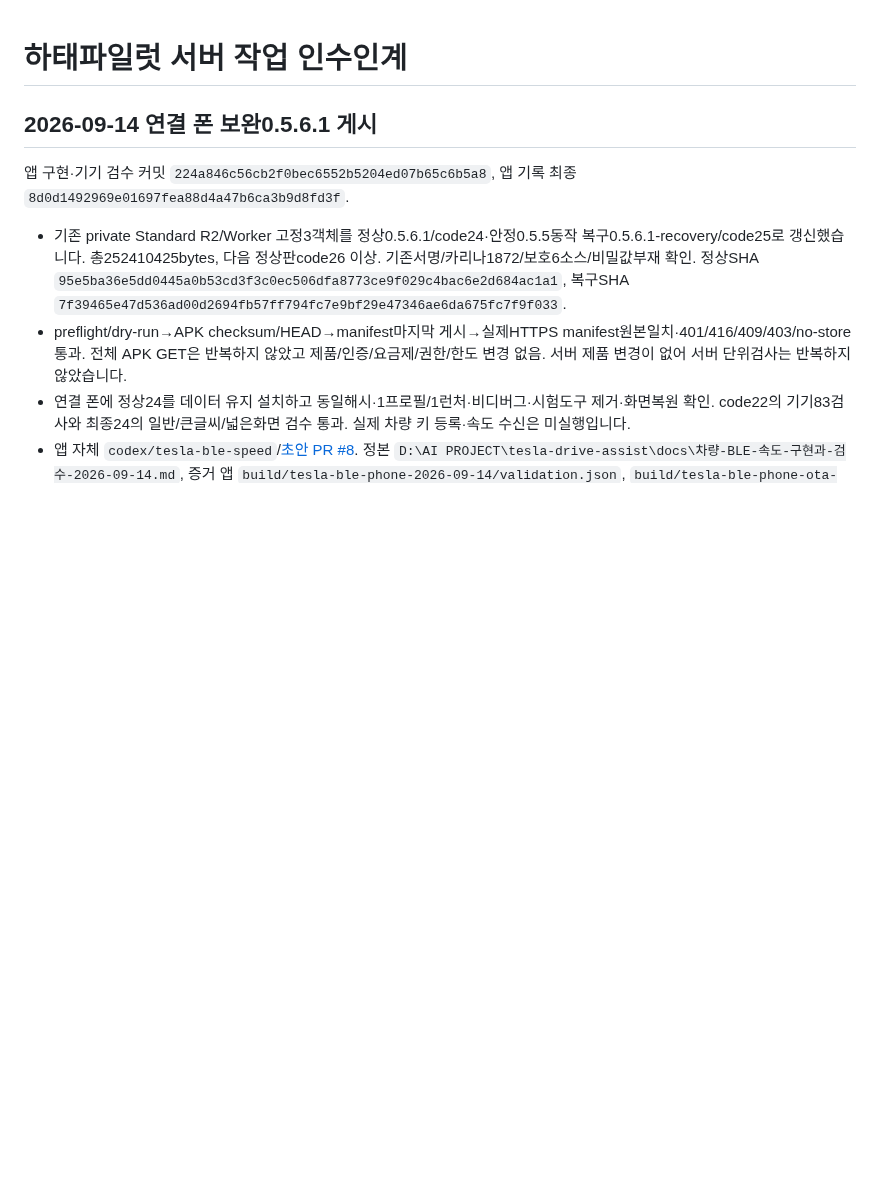
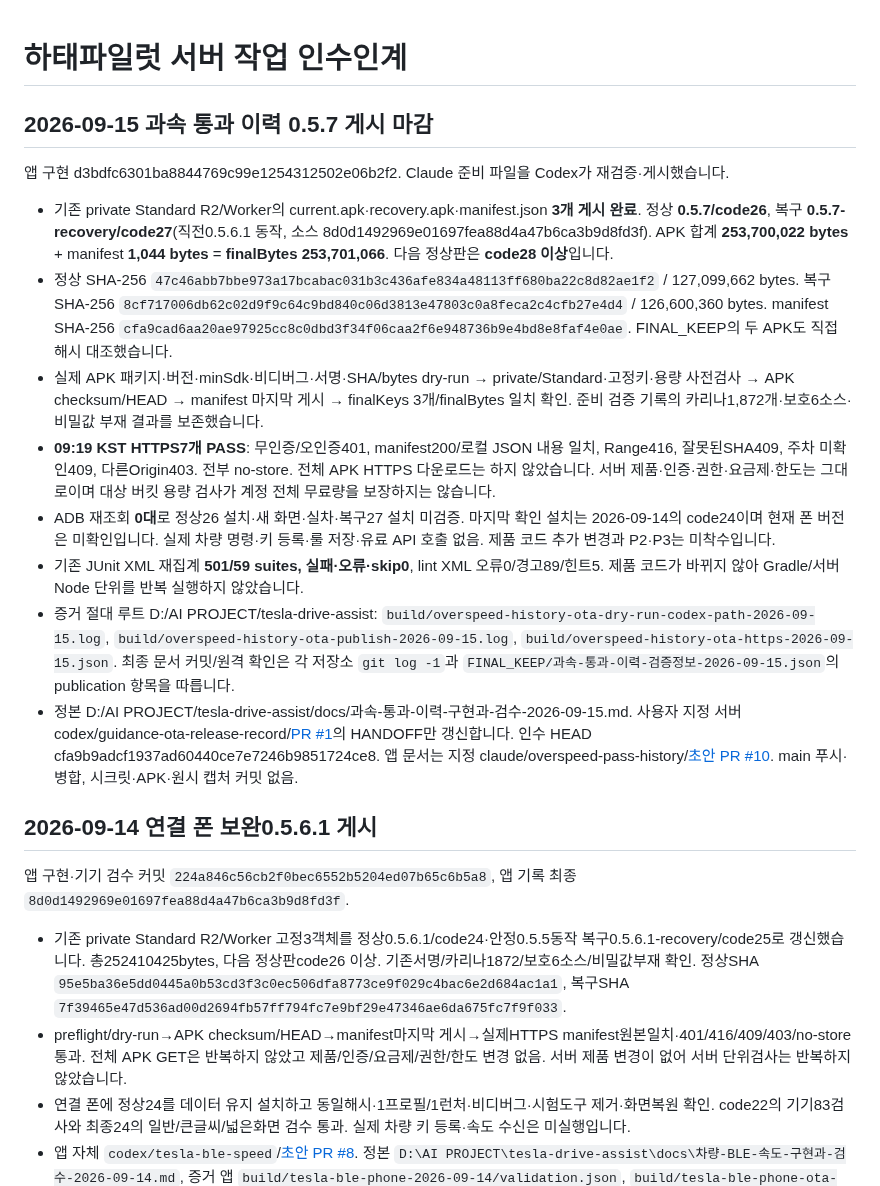
Before and after one commit to mr09101/hataepilot-wellknown, a Markdown page: HANDOFF.md, the part around the change. GitHub-like rendering; blank space fills up the shorter version.

Commit message:
docs: 과속 통과 이력 0.5.7 게시 기록

```diff
--- a/HANDOFF.md
+++ b/HANDOFF.md
@@ -1,4 +1,17 @@
 # 하태파일럿 서버 작업 인수인계
+
+## 2026-09-15 과속 통과 이력 0.5.7 게시 마감
+
+앱 구현 d3bdfc6301ba8844769c99e1254312502e06b2f2. Claude 준비 파일을 Codex가 재검증·게시했습니다.
+
+- 기존 private Standard R2/Worker의 current.apk·recovery.apk·manifest.json **3개 게시 완료**. 정상 **0.5.7/code26**, 복구 **0.5.7-recovery/code27**(직전0.5.6.1 동작, 소스 8d0d1492969e01697fea88d4a47b6ca3b9d8fd3f). APK 합계 **253,700,022 bytes** + manifest **1,044 bytes** = **finalBytes 253,701,066**. 다음 정상판은 **code28 이상**입니다.
+- 정상 SHA-256 `47c46abb7bbe973a17bcabac031b3c436afe834a48113ff680ba22c8d82ae1f2` / 127,099,662 bytes. 복구 SHA-256 `8cf717006db62c02d9f9c64c9bd840c06d3813e47803c0a8feca2c4cfb27e4d4` / 126,600,360 bytes. manifest SHA-256 `cfa9cad6aa20ae97925cc8c0dbd3f34f06caa2f6e948736b9e4bd8e8faf4e0ae`. FINAL_KEEP의 두 APK도 직접 해시 대조했습니다.
+- 실제 APK 패키지·버전·minSdk·비디버그·서명·SHA/bytes dry-run → private/Standard·고정키·용량 사전검사 → APK checksum/HEAD → manifest 마지막 게시 → finalKeys 3개/finalBytes 일치 확인. 준비 검증 기록의 카리나1,872개·보호6소스·비밀값 부재 결과를 보존했습니다.
+- **09:19 KST HTTPS7개 PASS**: 무인증/오인증401, manifest200/로컬 JSON 내용 일치, Range416, 잘못된SHA409, 주차 미확인409, 다른Origin403. 전부 no-store. 전체 APK HTTPS 다운로드는 하지 않았습니다. 서버 제품·인증·권한·요금제·한도는 그대로이며 대상 버킷 용량 검사가 계정 전체 무료량을 보장하지는 않습니다.
+- ADB 재조회 **0대**로 정상26 설치·새 화면·실차·복구27 설치 미검증. 마지막 확인 설치는 2026-09-14의 code24이며 현재 폰 버전은 미확인입니다. 실제 차량 명령·키 등록·룰 저장·유료 API 호출 없음. 제품 코드 추가 변경과 P2·P3는 미착수입니다.
+- 기존 JUnit XML 재집계 **501/59 suites, 실패·오류·skip0**, lint XML 오류0/경고89/힌트5. 제품 코드가 바뀌지 않아 Gradle/서버 Node 단위를 반복 실행하지 않았습니다.
+- 증거 절대 루트 D:/AI PROJECT/tesla-drive-assist: `build/overspeed-history-ota-dry-run-codex-path-2026-09-15.log`, `build/overspeed-history-ota-publish-2026-09-15.log`, `build/overspeed-history-ota-https-2026-09-15.json`. 최종 문서 커밋/원격 확인은 각 저장소 `git log -1`과 `FINAL_KEEP/과속-통과-이력-검증정보-2026-09-15.json`의 publication 항목을 따릅니다.
+- 정본 D:/AI PROJECT/tesla-drive-assist/docs/과속-통과-이력-구현과-검수-2026-09-15.md. 사용자 지정 서버 codex/guidance-ota-release-record/[PR #1](https://github.com/mr09101/hataepilot-wellknown/pull/1)의 HANDOFF만 갱신합니다. 인수 HEAD cfa9b9adcf1937ad60440ce7e7246b9851724ce8. 앱 문서는 지정 claude/overspeed-pass-history/[초안 PR #10](https://github.com/mr09101/tesla-drive-assist/pull/10). main 푸시·병합, 시크릿·APK·원시 캡처 커밋 없음.
 
 ## 2026-09-14 연결 폰 보완0.5.6.1 게시
 
```
